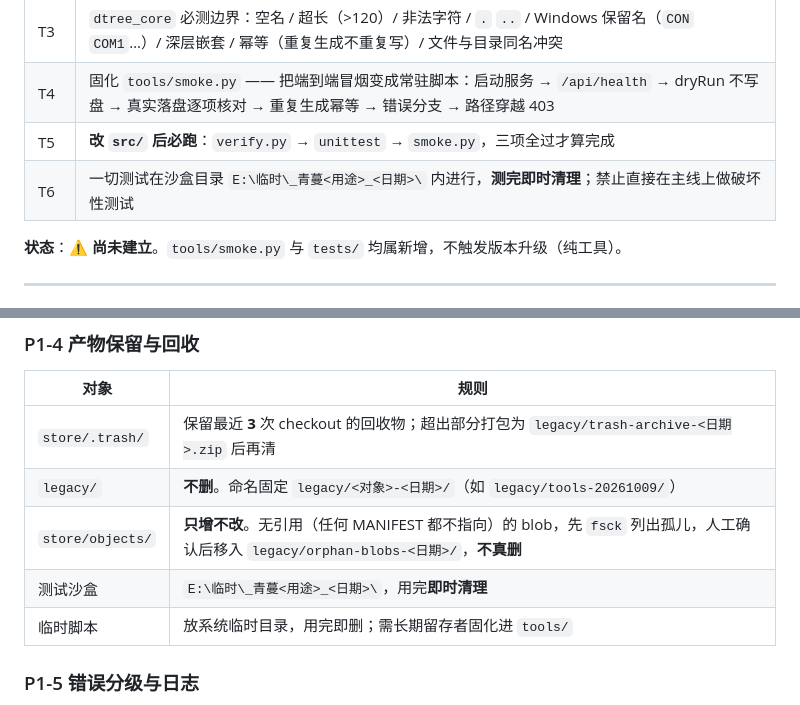
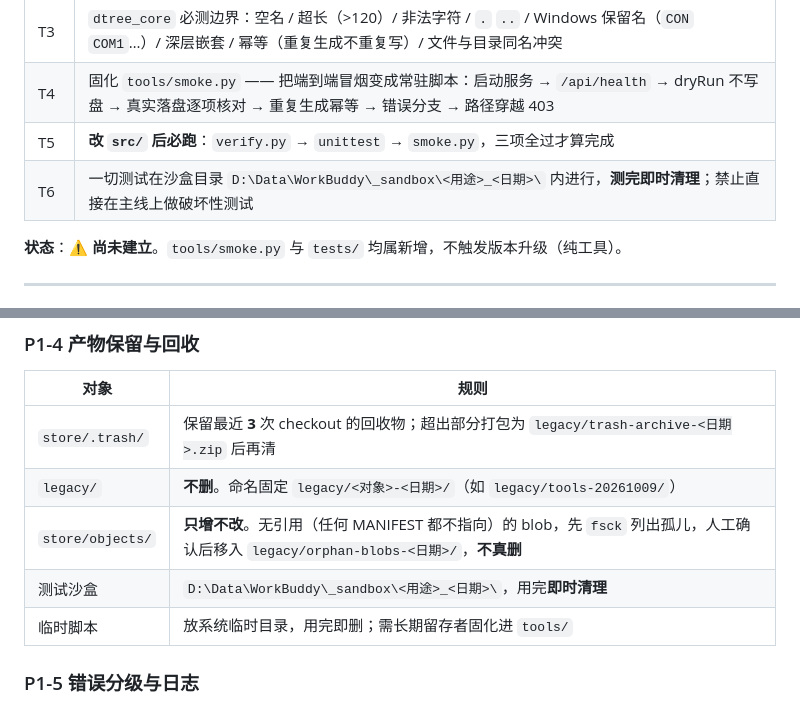
Before and after one commit to i51020/QingMan, a Markdown page: docs/项目约定.md, 2 parts joined by grey strips. Rendered like a GitHub page.

```diff
--- a/docs/项目约定.md
+++ b/docs/项目约定.md
@@ -62,7 +62,7 @@
 | T3 | `dtree_core` 必测边界：空名 / 超长（>120）/ 非法字符 / `.` `..` / Windows 保留名（`CON` `COM1`…）/ 深层嵌套 / 幂等（重复生成不重复写）/ 文件与目录同名冲突 |
 | T4 | 固化 `tools/smoke.py` —— 把端到端冒烟变成常驻脚本：启动服务 → `/api/health` → dryRun 不写盘 → 真实落盘逐项核对 → 重复生成幂等 → 错误分支 → 路径穿越 403 |
 | T5 | **改 `src/` 后必跑**：`verify.py` → `unittest` → `smoke.py`，三项全过才算完成 |
-| T6 | 一切测试在沙盒目录 `E:\临时\_青蔓<用途>_<日期>\` 内进行，**测完即时清理**；禁止直接在主线上做破坏性测试 |
+| T6 | 一切测试在沙盒目录 `D:\Data\WorkBuddy\_sandbox\<用途>_<日期>\` 内进行，**测完即时清理**；禁止直接在主线上做破坏性测试 |
 
 **状态**：⚠️ **尚未建立**。`tools/smoke.py` 与 `tests/` 均属新增，不触发版本升级（纯工具）。
 
@@ -185,7 +185,7 @@ Desktop.ini
 | `store/.trash/` | 保留最近 **3** 次 checkout 的回收物；超出部分打包为 `legacy/trash-archive-<日期>.zip` 后再清 |
 | `legacy/` | **不删**。命名固定 `legacy/<对象>-<日期>/`（如 `legacy/tools-20261009/`） |
 | `store/objects/` | **只增不改**。无引用（任何 MANIFEST 都不指向）的 blob，先 `fsck` 列出孤儿，人工确认后移入 `legacy/orphan-blobs-<日期>/`，**不真删** |
-| 测试沙盒 | `E:\临时\_青蔓<用途>_<日期>\`，用完**即时清理** |
+| 测试沙盒 | `D:\Data\WorkBuddy\_sandbox\<用途>_<日期>\`，用完**即时清理** |
 | 临时脚本 | 放系统临时目录，用完即删；需长期留存者固化进 `tools/` |
 
 ### P1-5 错误分级与日志
```
Also changed, not shown: docs/任务进度.md (+36 -1 lines).
